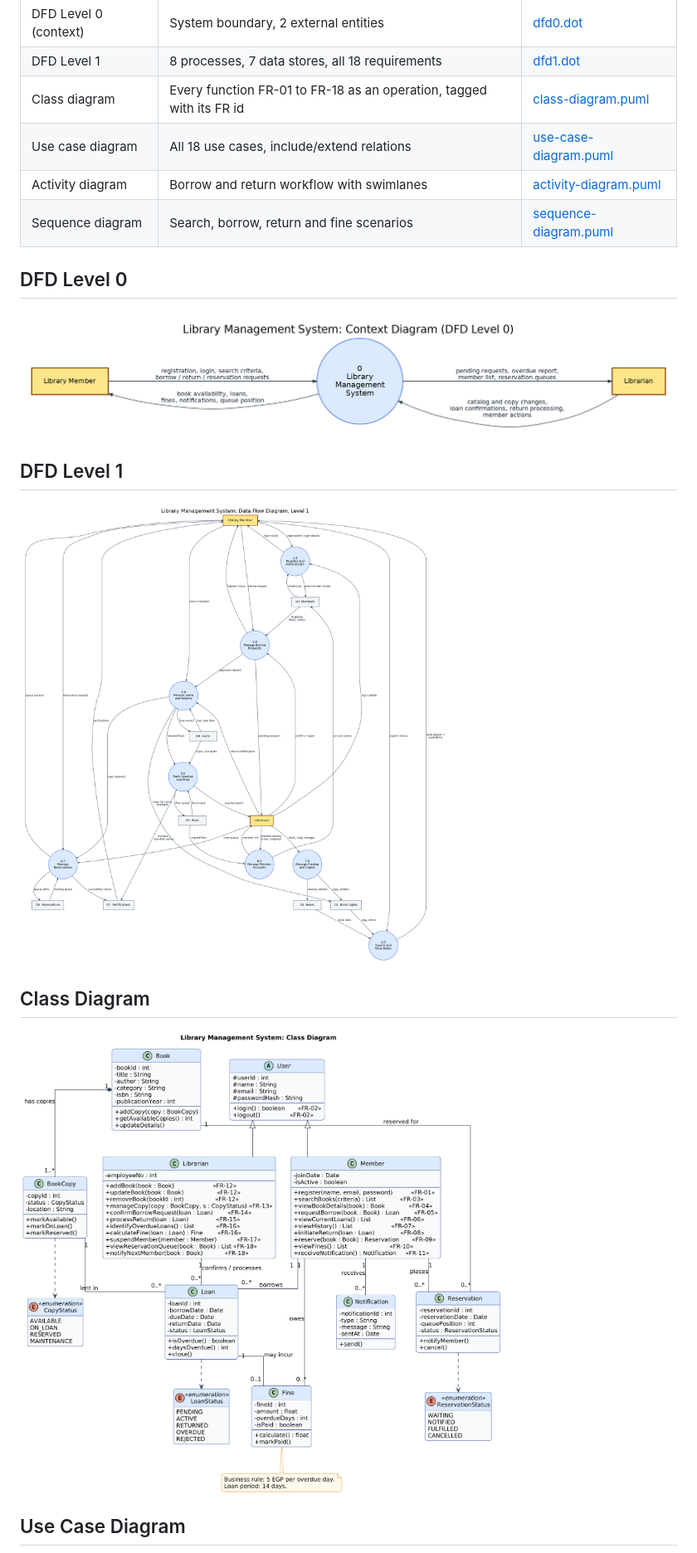
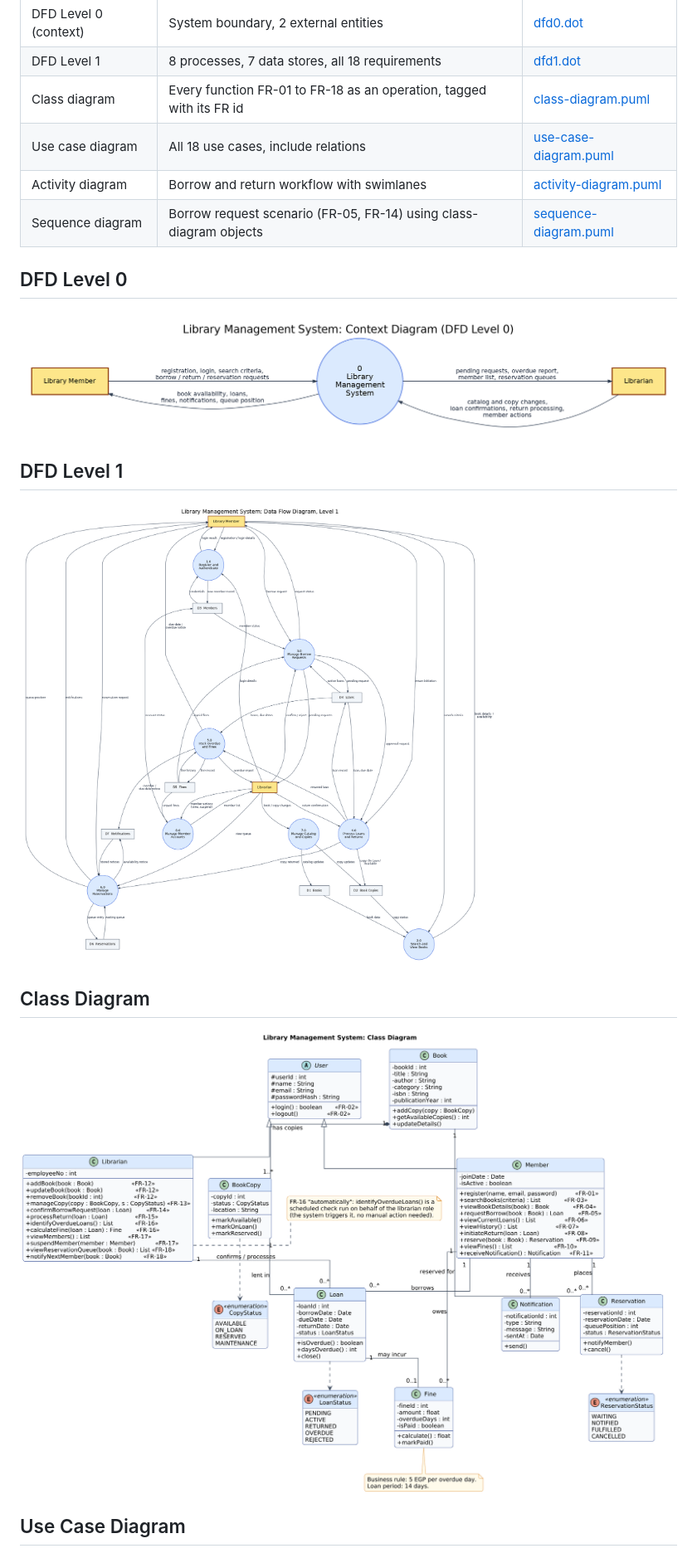
Before and after one commit to Hassan3443/library-management-system, a Markdown page: diagrams/README.md, the part around the change. Shown at 83% size. GitHub-like rendering; pictures changed too: diagrams/class-diagram.png, diagrams/dfd1.png.

Commit message:
Fix DFD notification flow and borrow eligibility, drop wrong extends, borrow-only sequence, logout button, requirement owners

```diff
--- a/diagrams/README.md
+++ b/diagrams/README.md
@@ -10,9 +10,9 @@ Each source has a rendered PNG next to it.
 | DFD Level 0 (context) | System boundary, 2 external entities | [dfd0.dot](dfd0.dot) |
 | DFD Level 1 | 8 processes, 7 data stores, all 18 requirements | [dfd1.dot](dfd1.dot) |
 | Class diagram | Every function FR-01 to FR-18 as an operation, tagged with its FR id | [class-diagram.puml](class-diagram.puml) |
-| Use case diagram | All 18 use cases, include/extend relations | [use-case-diagram.puml](use-case-diagram.puml) |
+| Use case diagram | All 18 use cases, include relations | [use-case-diagram.puml](use-case-diagram.puml) |
 | Activity diagram | Borrow and return workflow with swimlanes | [activity-diagram.puml](activity-diagram.puml) |
-| Sequence diagram | Search, borrow, return and fine scenarios | [sequence-diagram.puml](sequence-diagram.puml) |
+| Sequence diagram | Borrow request scenario (FR-05, FR-14) using class-diagram objects | [sequence-diagram.puml](sequence-diagram.puml) |
 
 ## DFD Level 0
 ![DFD Level 0](dfd0.png)
```
Also changed, not shown: requirements/functional-requirements.md (+23 -21 lines), diagrams/sequence-diagram.png, diagrams/use-case-diagram.png, 13 other files.
